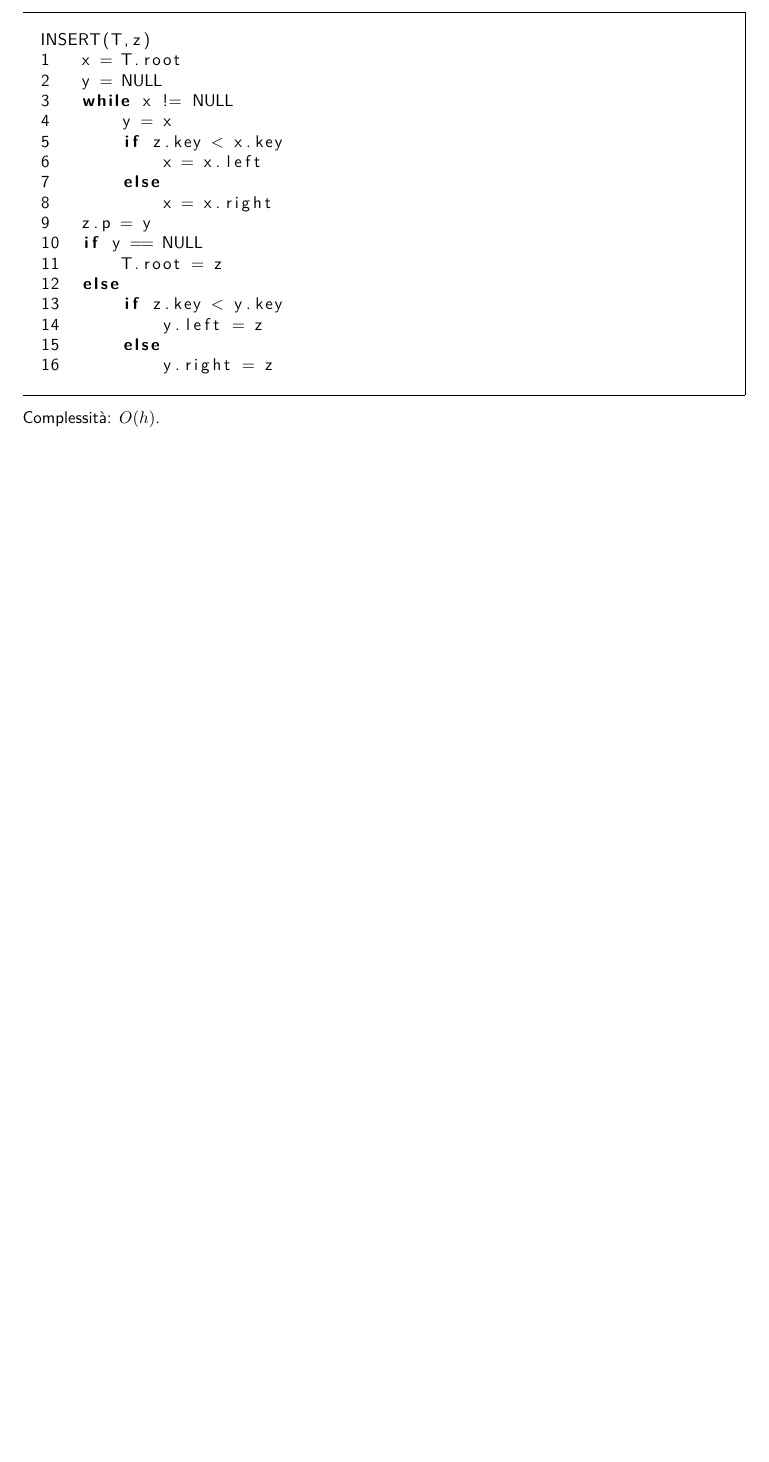
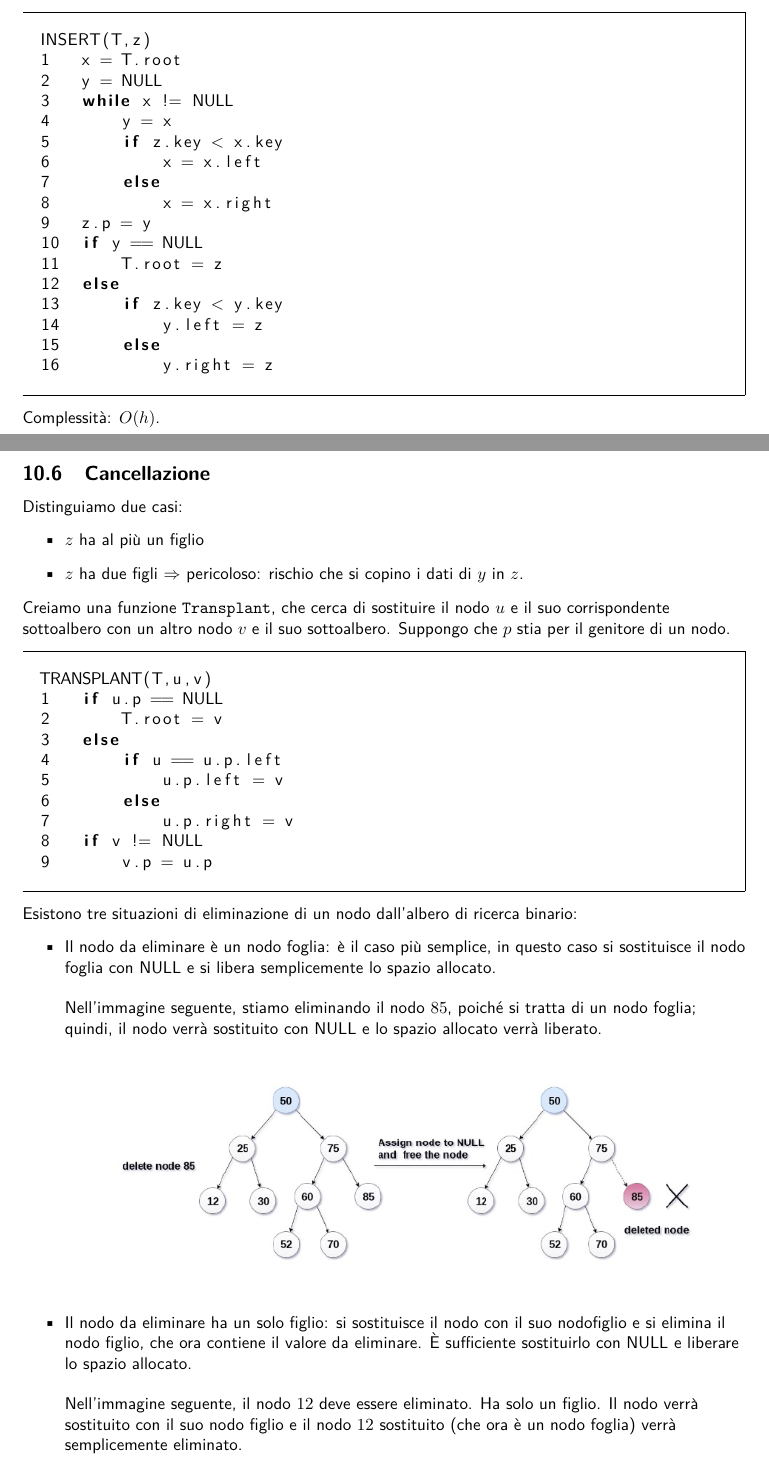
Before and after one commit to G4utama/ASD, a LaTeX document (ASD.tex, which reads file/BinaryTree.tex): part of page 21 of 21 before the commit and two parts of pages 21 and 22 of 23 after it, the two joined at a grey line, cut so that both start at the same text, the shorter picture padded with empty space. Compiled offline with pdfLaTeX.

Commit message:
cancellazione

```diff
--- a/file/BinaryTree.tex
+++ b/file/BinaryTree.tex
@@ -164,3 +164,37 @@ INSERT(T,z)
 \end{lstlisting}
 \end{mdframed}
 Complessità: $O(h)$.
+
+\subsection{Cancellazione}
+Distinguiamo due casi:
+\begin{itemize}
+    \item $z$ ha al più un figlio
+    \item $z$ ha due figli $\Rightarrow$ pericoloso: rischio che si copino i dati di $y$ in $z$.
+\end{itemize}
+Creiamo una funzione \verb|Transplant|, che cerca di sostituire il nodo $u$ e il suo corrispondente sottoalbero con un altro nodo $v$ e il suo sottoalbero. Suppongo che $p$ stia per il genitore di un nodo.
+\begin{mdframed}
+\begin{lstlisting}[language=C]
+TRANSPLANT(T,u,v)
+1   if u.p == NULL
+2       T.root = v
+3   else
+4       if u == u.p.left
+5           u.p.left = v
+6       else
+7           u.p.right = v
+8   if v != NULL
+9       v.p = u.p
+\end{lstlisting}
+\end{mdframed}
+Esistono tre situazioni di eliminazione di un nodo dall'albero di ricerca binario:
+\begin{itemize}
+    \item Il nodo da eliminare è un nodo foglia: è il caso più semplice, in questo caso si sostituisce il nodo foglia con NULL e si libera semplicemente lo spazio allocato. \\~\\
+    Nell'immagine seguente, stiamo eliminando il nodo $85$, poiché si tratta di un nodo foglia; quindi, il nodo verrà sostituito con NULL e lo spazio allocato verrà liberato.
+    \begin{center}
+        \begin{tabular}{c}
+            \\ \includegraphics[width=0.8\textwidth]{image/Cancellazione1.png} \\ \\
+        \end{tabular}
+    \end{center}
+    \item Il nodo da eliminare ha un solo figlio: si sostituisce il nodo con il suo nodofiglio e si elimina il nodo figlio, che ora contiene il valore da eliminare. È sufficiente sostituirlo con NULL e liberare lo spazio allocato. \\~\\
+    Nell'immagine seguente, il nodo $12$ deve essere eliminato. Ha solo un figlio. Il nodo verrà sostituito con il suo nodo figlio e il nodo $12$ sostituito (che ora è un nodo foglia) verrà semplicemente eliminato.
+    \begin{center}
```
Also changed, not shown: ASD.pdf, file/BinaryTree.tex (35 more changed lines).
